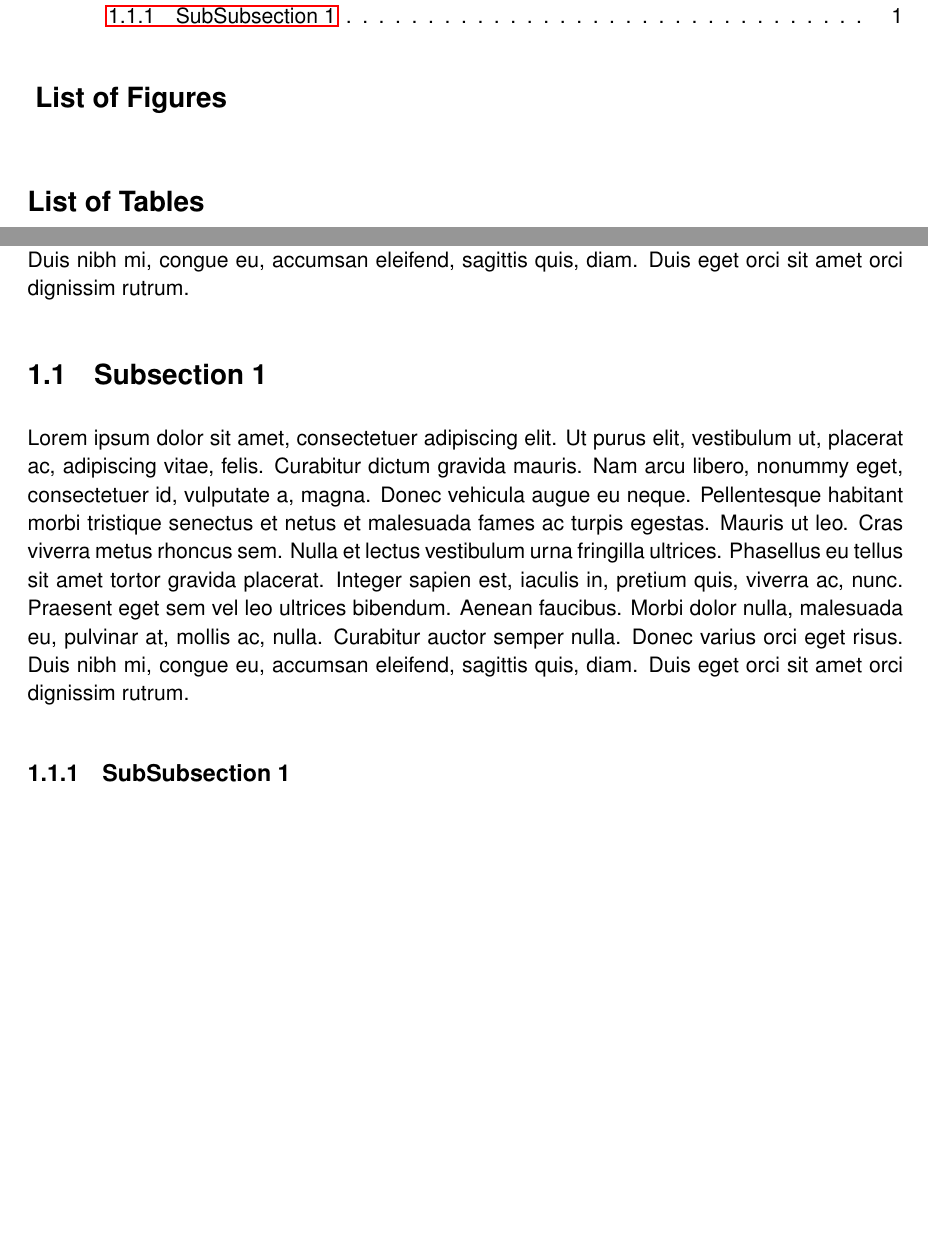
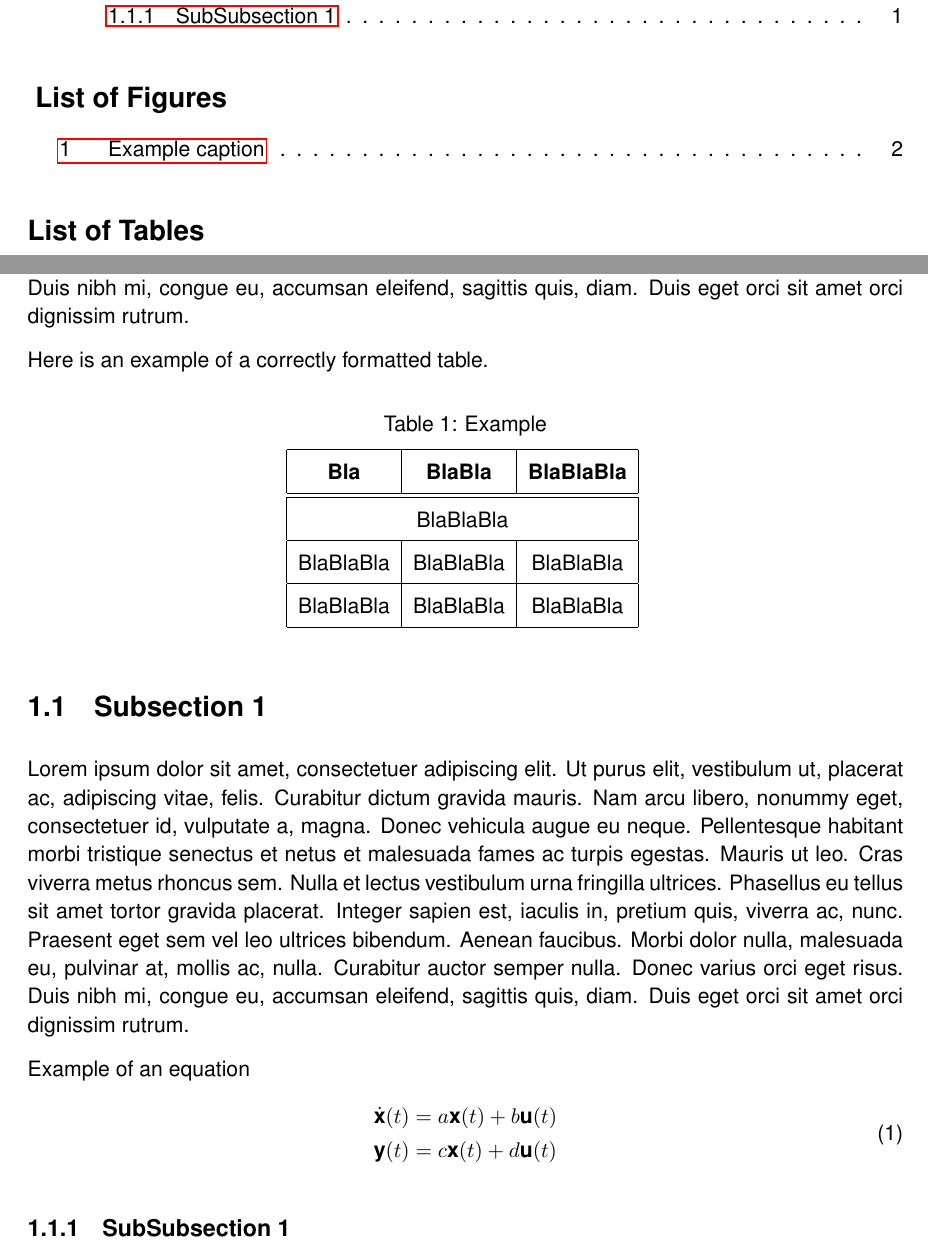
Before and after one commit to bigbenbeer/Latex_Temp, a LaTeX paper (NWU_LaTeX_Template.tex): two parts of pages 3 and 4 of 4 before the commit and two parts of pages 3 and 4 of 5 after it, joined at a grey line, cut so that both start at the same text, the shorter picture padded with empty space. Compiled offline with pdfLaTeX.

Commit message:
Added examples of common report components

```diff
--- a/NWU_LaTeX_Template.tex
+++ b/NWU_LaTeX_Template.tex
@@ -26,7 +26,7 @@
     {\quotation}{\quotation\noindent\ignorespaces}{}{}}
 \usepackage{lipsum} %Package to generate dummy text
 \usepackage{float} %Package to fix figure placement
-
+\usepackage{amsmath}
 %\\------------------------------------------------------\\
 
 
@@ -201,8 +201,36 @@
 \section{Introduction}
 \lipsum[1] %generates example text
 
+Here is an example of a correctly formatted table.
+\begin{table}[H]
+	\center
+	\caption{Example}
+	\vspace{0.2cm}
+	{\renewcommand{\arraystretch}{1.5}%
+		\begin{tabular}{|c|c|c|}
+			\hline
+			\textbf{Bla} & \textbf{BlaBla} & \textbf{BlaBlaBla} \\
+			\hline
+			\hline
+			\multicolumn{3}{|c|}{BlaBlaBla} \\
+			\hline
+			BlaBlaBla & BlaBlaBla & BlaBlaBla \\
+			\hline
+			BlaBlaBla & BlaBlaBla & BlaBlaBla \\
+			\hline
+		\end{tabular}
+	}
+\end{table}
+
 \subsection{Subsection 1}
 \lipsum[1] %generates example text
 
+Example of an equation
+\begin{equation}
+\begin{split}
+\dot{\textbf{x}}(t)& = a\textbf{x}(t) + b\textbf{u}(t) \\
+\textbf{y}(t) &= c\textbf{x}(t) + d\textbf{u}(t)
+\end{split}
+\end{equation}
 \subsubsection{SubSubsection 1}
 \lipsum[1] %generates example text
```
Also changed, not shown: NWU_LaTeX_Template.pdf, waterfall-model.png (added), NWU_LaTeX_Template.tex (23 more changed lines).
